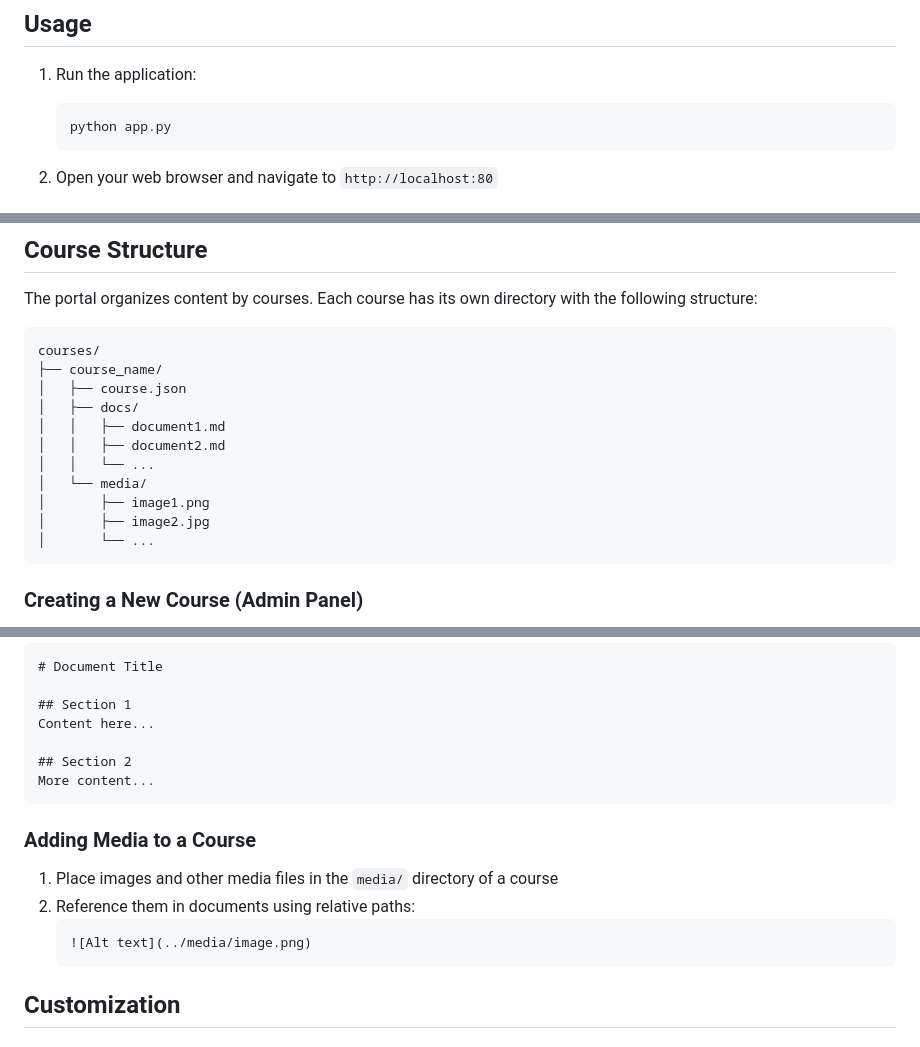
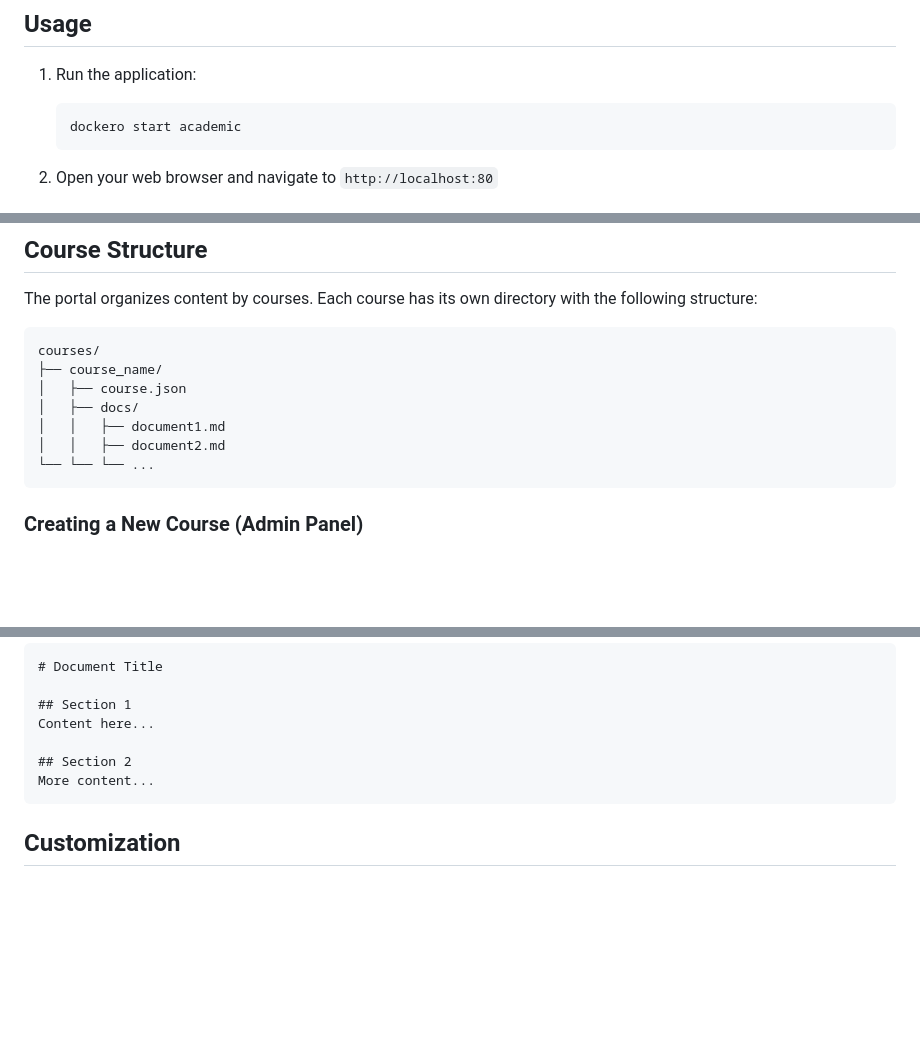
Before and after one commit to OntheEdgeTech/Academic, a Markdown page: README.md, 3 parts joined by grey strips. GitHub-like rendering; blank space fills up the shorter version.

````diff
--- a/README.md
+++ b/README.md
@@ -34,7 +40,7 @@ A Flask-based web application with an elegant, modern design for academic docume
 
 1. Run the application:
    ```bash
-   python app.py
+   dockero start academic
    ```
 
 2. Open your web browser and navigate to `http://localhost:80`
@@ -68,11 +74,7 @@ courses/
 │   ├── docs/
 │   │   ├── document1.md
 │   │   ├── document2.md
-│   │   └── ...
-│   └── media/
-│       ├── image1.png
-│       ├── image2.jpg
-│       └── ...
+└── └── └── ...
 ```
 
 ### Creating a New Course (Admin Panel)
@@ -125,14 +127,6 @@ Content here...
 More content...
 ```
 
-### Adding Media to a Course
-
-1. Place images and other media files in the `media/` directory of a course
-2. Reference them in documents using relative paths:
-   ```markdown
-   ![Alt text](../media/image.png)
-   ```
-
 ## Customization
 
 ### Theme
````
Also changed, not shown: other parts of README.md (+10 -4 lines), file_storage/course.png (added), file_storage/landing.png (added), file_storage/test_image.png (deleted), 14 other files.
